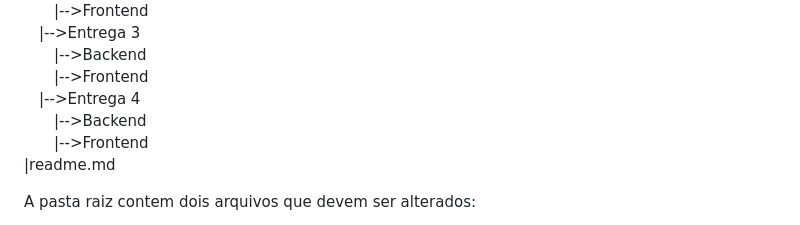
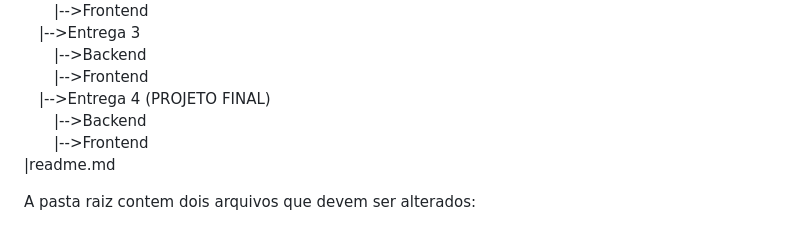
Before and after one commit to 2024-2-NADS4/Projeto3, a Markdown page: README.md, the part around the change. Drawn GitHub-style.

```diff
--- a/README.md
+++ b/README.md
@@ -48,9 +48,9 @@ Nossa solução solicita ao usuário os alimentos disponíveis em sua residênci
   &emsp;|-->Entrega 3<br>
    &emsp;&emsp;|-->Backend<br>
    &emsp;&emsp;|-->Frontend<br>
-  &emsp;|-->Entrega 4<br>
+  &emsp;|-->Entrega 4 (PROJETO FINAL)<br>
    &emsp;&emsp;|-->Backend<br>
-   &emsp;&emsp;|-->Frontend<br>
+  &emsp;&emsp;|-->Frontend<br>
 |readme.md<br>
 
 A pasta raiz contem dois arquivos que devem ser alterados:
```
